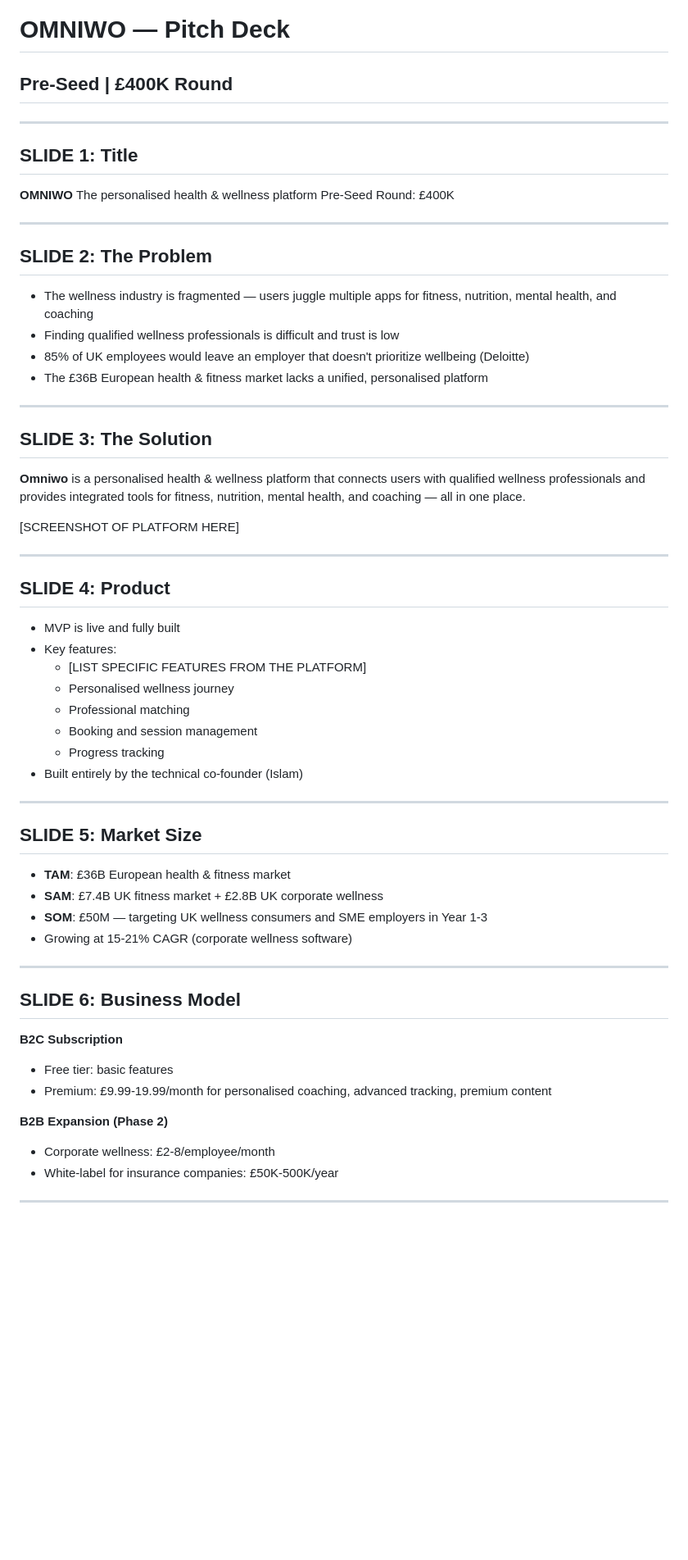
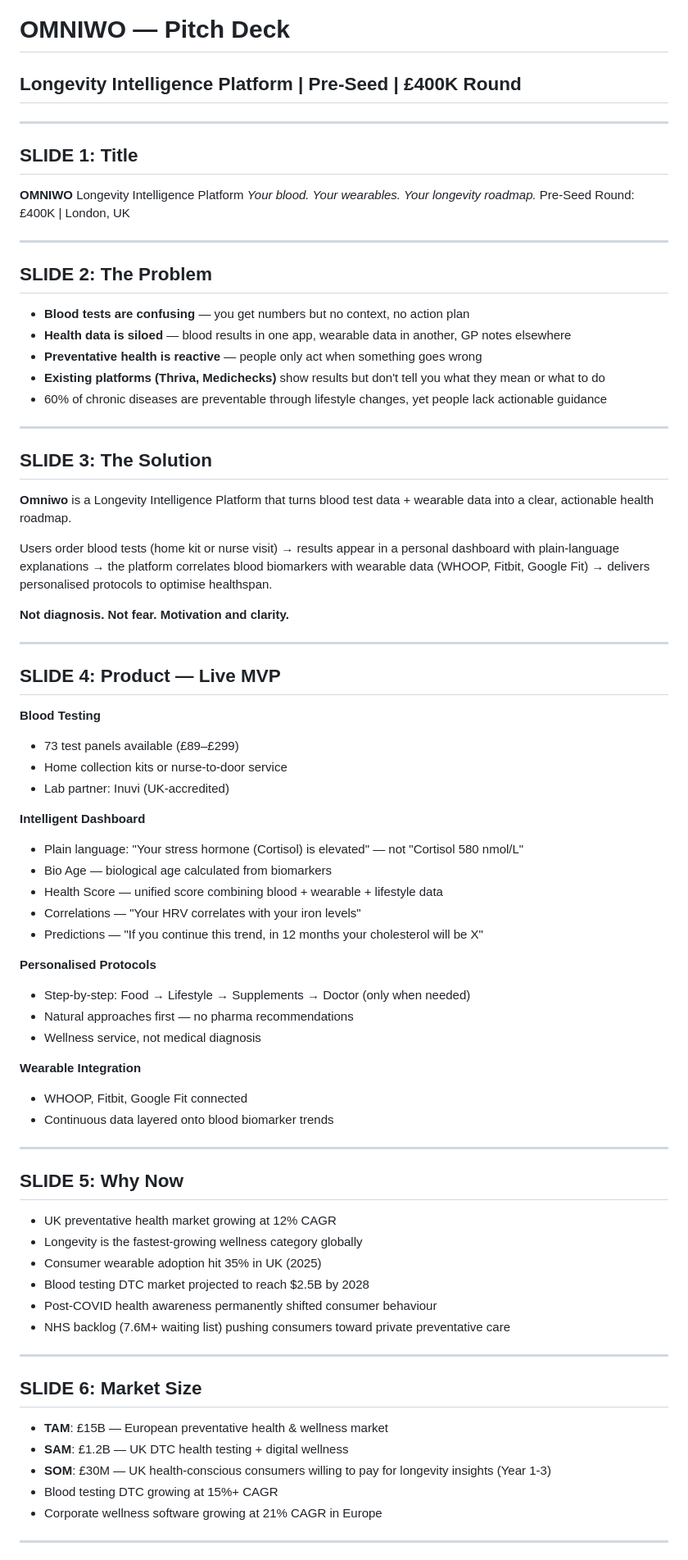
Before and after one commit to Islam0953/omniwo-portfolio, a Markdown page: pitch-deck-omniwo.md, the part around one of its changes. Shown at 82% size. Rendered like a GitHub page; blank space fills up the shorter version.

```diff
--- a/pitch-deck-omniwo.md
+++ b/pitch-deck-omniwo.md
@@ -1,58 +1,74 @@
 # OMNIWO — Pitch Deck
-## Pre-Seed | £400K Round
+## Longevity Intelligence Platform | Pre-Seed | £400K Round
 
 ---
 
 ## SLIDE 1: Title
 **OMNIWO**
-The personalised health & wellness platform
-Pre-Seed Round: £400K
+Longevity Intelligence Platform
+*Your blood. Your wearables. Your longevity roadmap.*
+Pre-Seed Round: £400K | London, UK
 
 ---
 
 ## SLIDE 2: The Problem
-- The wellness industry is fragmented — users juggle multiple apps for fitness, nutrition, mental health, and coaching
-- Finding qualified wellness professionals is difficult and trust is low
-- 85% of UK employees would leave an employer that doesn't prioritize wellbeing (Deloitte)
-- The £36B European health & fitness market lacks a unified, personalised platform
+- **Blood tests are confusing** — you get numbers but no context, no action plan
+- **Health data is siloed** — blood results in one app, wearable data in another, GP notes elsewhere
+- **Preventative health is reactive** — people only act when something goes wrong
+- **Existing platforms (Thriva, Medichecks)** show results but don't tell you what they mean or what to do
+- 60% of chronic diseases are preventable through lifestyle changes, yet people lack actionable guidance
 
 ---
 
 ## SLIDE 3: The Solution
-**Omniwo** is a personalised health & wellness platform that connects users with qualified wellness professionals and provides integrated tools for fitness, nutrition, mental health, and coaching — all in one place.
+**Omniwo** is a Longevity Intelligence Platform that turns blood test data + wearable data into a clear, actionable health roadmap.
 
-[SCREENSHOT OF PLATFORM HERE]
+Users order blood tests (home kit or nurse visit) → results appear in a personal dashboard with plain-language explanations → the platform correlates blood biomarkers with wearable data (WHOOP, Fitbit, Google Fit) → delivers personalised protocols to optimise healthspan.
+
+**Not diagnosis. Not fear. Motivation and clarity.**
 
 ---
 
-## SLIDE 4: Product
-- MVP is live and fully built
-- Key features:
-  - [LIST SPECIFIC FEATURES FROM THE PLATFORM]
-  - Personalised wellness journey
-  - Professional matching
-  - Booking and session management
-  - Progress tracking
-- Built entirely by the technical co-founder (Islam)
+## SLIDE 4: Product — Live MVP
+**Blood Testing**
+- 73 test panels available (£89–£299)
+- Home collection kits or nurse-to-door service
+- Lab partner: Inuvi (UK-accredited)
+
+**Intelligent Dashboard**
+- Plain language: "Your stress hormone (Cortisol) is elevated" — not "Cortisol 580 nmol/L"
+- Bio Age — biological age calculated from biomarkers
+- Health Score — unified score combining blood + wearable + lifestyle data
+- Correlations — "Your HRV correlates with your iron levels"
+- Predictions — "If you continue this trend, in 12 months your cholesterol will be X"
+
+**Personalised Protocols**
+- Step-by-step: Food → Lifestyle → Supplements → Doctor (only when needed)
+- Natural approaches first — no pharma recommendations
+- Wellness service, not medical diagnosis
+
+**Wearable Integration**
+- WHOOP, Fitbit, Google Fit connected
+- Continuous data layered onto blood biomarker trends
 
 ---
 
-## SLIDE 5: Market Size
-- **TAM**: £36B European health & fitness market
-- **SAM**: £7.4B UK fitness market + £2.8B UK corporate wellness
-- **SOM**: £50M — targeting UK wellness consumers and SME employers in Year 1-3
-- Growing at 15-21% CAGR (corporate wellness software)
+## SLIDE 5: Why Now
+- UK preventative health market growing at 12% CAGR
+- Longevity is the fastest-growing wellness category globally
+- Consumer wearable adoption hit 35% in UK (2025)
+- Blood testing DTC market projected to reach $2.5B by 2028
+- Post-COVID health awareness permanently shifted consumer behaviour
+- NHS backlog (7.6M+ waiting list) pushing consumers toward private preventative care
 
 ---
 
-## SLIDE 6: Business Model
-**B2C Subscription**
-- Free tier: basic features
-- Premium: £9.99-19.99/month for personalised coaching, advanced tracking, premium content
-
-**B2B Expansion (Phase 2)**
-- Corporate wellness: £2-8/employee/month
-- White-label for insurance companies: £50K-500K/year
+## SLIDE 6: Market Size
+- **TAM**: £15B — European preventative health & wellness market
+- **SAM**: £1.2B — UK DTC health testing + digital wellness
+- **SOM**: £30M — UK health-conscious consumers willing to pay for longevity insights (Year 1-3)
+- Blood testing DTC growing at 15%+ CAGR
+- Corporate wellness software growing at 21% CAGR in Europe
 
 ---
 
```
Also changed, not shown: other parts of pitch-deck-omniwo.md (+98 -61 lines).
